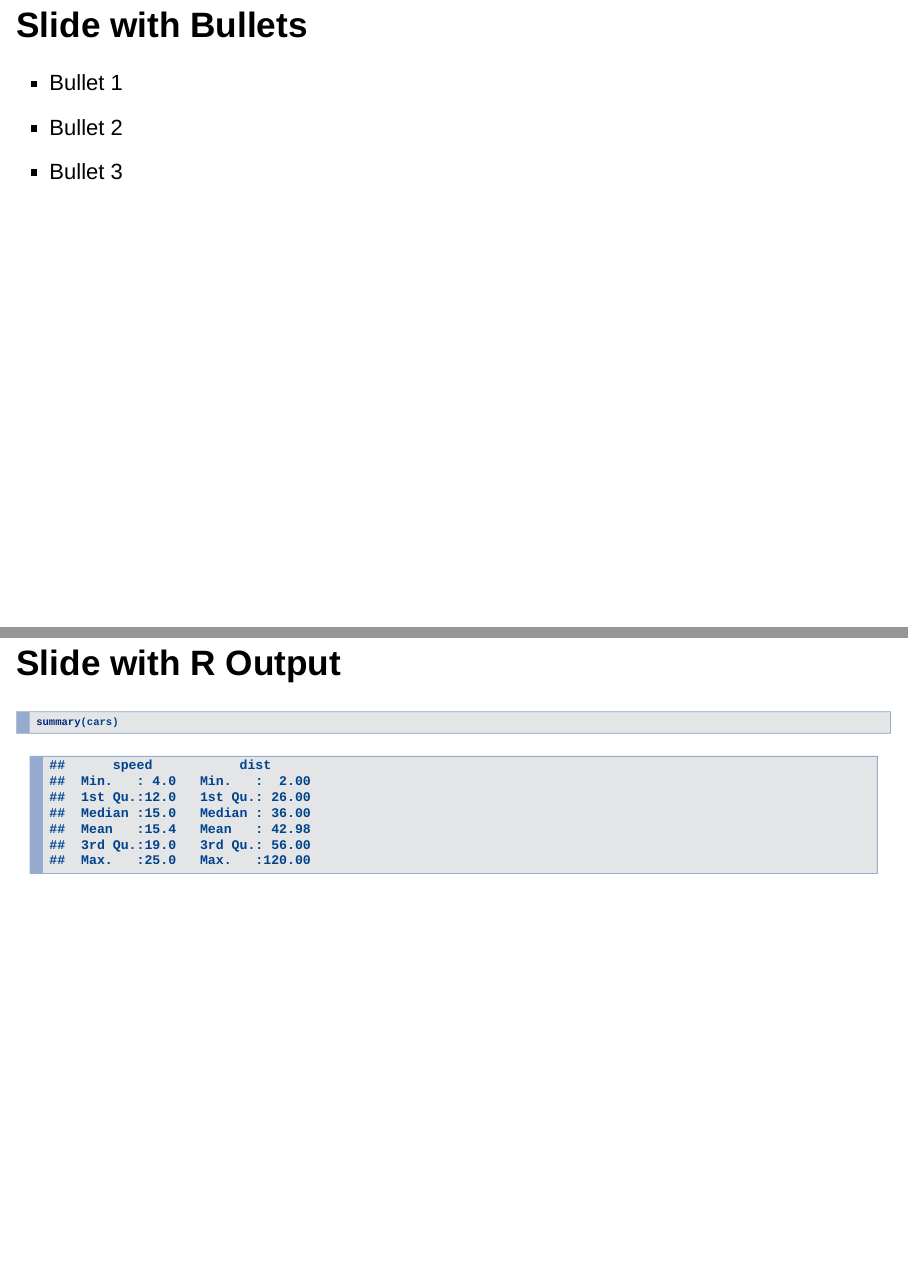
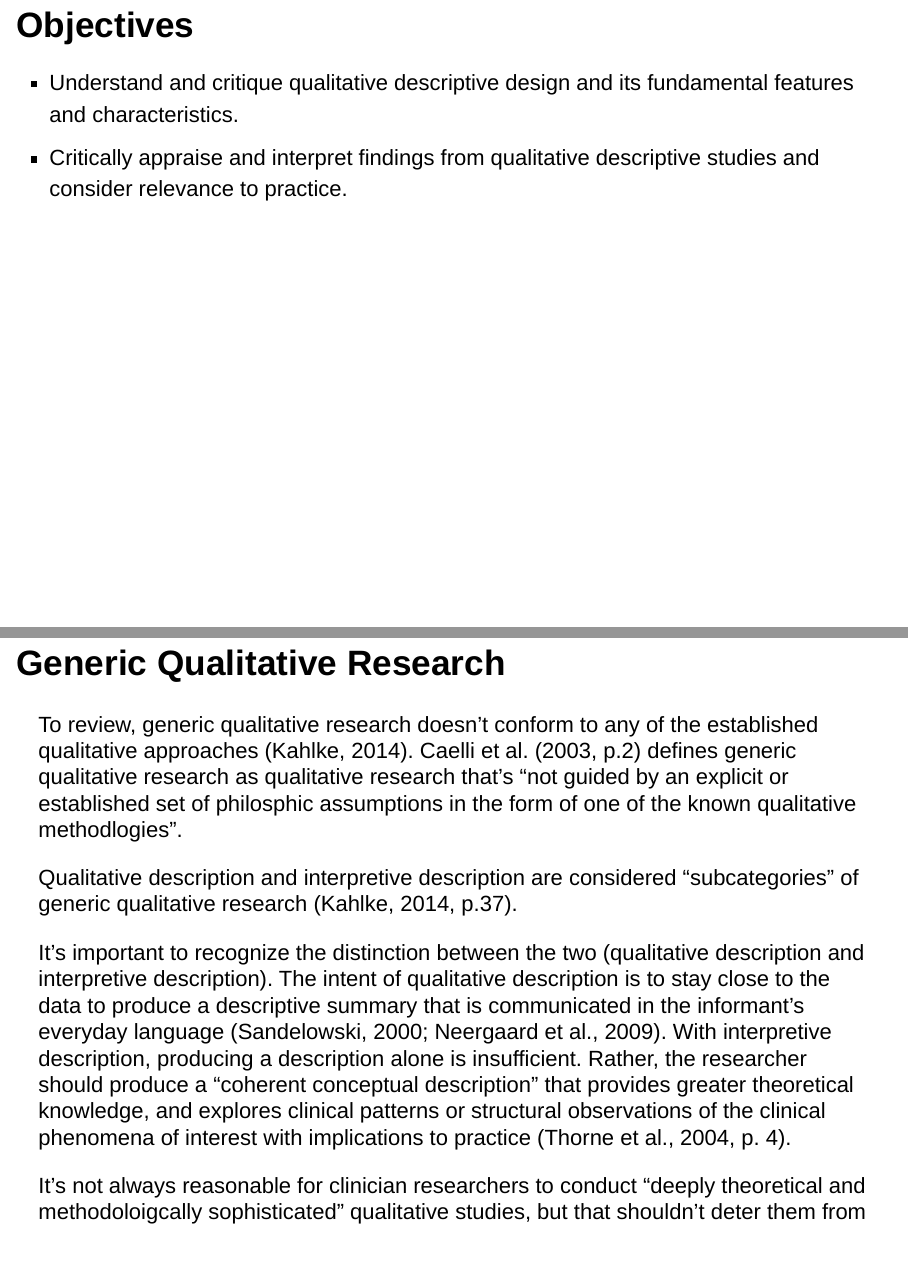
Before and after one commit to changkri/NUR1027, an R Markdown document (qualitative_research_slides.Rmd): pages 3 and 4 of 6 before the commit and pages 3 and 4 of 9 after it, joined at a grey line. Rendered offline with R 4.5, knitr and Pandoc, with nearby package versions; drawn as Slidy slides in place of the format the file asks for.

Commit message:
Generic QR, Considerations

```diff
--- a/qualitative_research_slides.Rmd
+++ b/qualitative_research_slides.Rmd
@@ -19,6 +19,19 @@ Although we'll discuss the many advantages to using this approach, you'll see th
 
-## Slide with Bullets
 
-- Bullet 1
-- Bullet 2
-- Bullet 3
+## Objectives
+
+- Understand and critique qualitative descriptive design and its fundamental features and characteristics.
+- Critically appraise and interpret findings from qualitative descriptive studies and consider relevance to practice.
+
+
+## Generic Qualitative Research
+
+To review, generic qualitative research doesn't conform to any of the established qualitative approaches (Kahlke, 2014). Caelli et al. (2003, p.2) defines generic qualitative research as qualitative research that's "not guided by an explicit or established set of philosphic assumptions in the form of one of the known qualitative methodlogies".
+
+Qualitative description and interpretive description are considered "subcategories" of generic qualitative research (Kahlke, 2014, p.37).
+
+It's important to recognize the distinction between the two (qualitative description and interpretive description). The intent of qualitative description is to stay close to the data to produce a descriptive summary that is communicated in the informant's everyday language (Sandelowski, 2000; Neergaard et al., 2009). With interpretive description, producing a description alone is insufficient. Rather, the researcher should produce a "coherent conceptual description" that provides greater theoretical knowledge, and explores clinical patterns or structural observations of the clinical phenomena of interest with implications to practice (Thorne et al., 2004, p. 4).
+
+
+
+It's not always reasonable for clinician researchers to conduct "deeply theoretical and methodoloigcally sophisticated" qualitative studies, but that shouldn't deter them from engaging in qualitative research that maintains "thoughtful and rigorous inquiry" (Caelli et al., 2003, p.2)
```
Also changed, not shown: qualitative_research_slides.Rmd (9 more changed lines).
